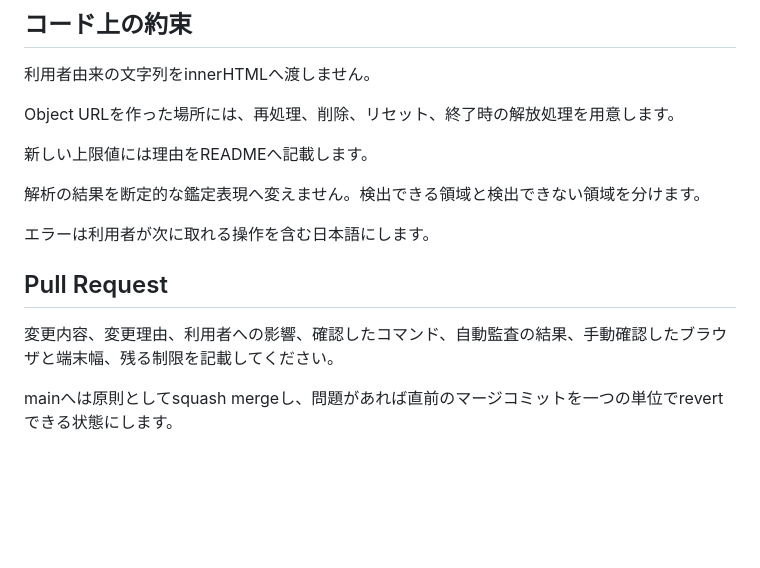
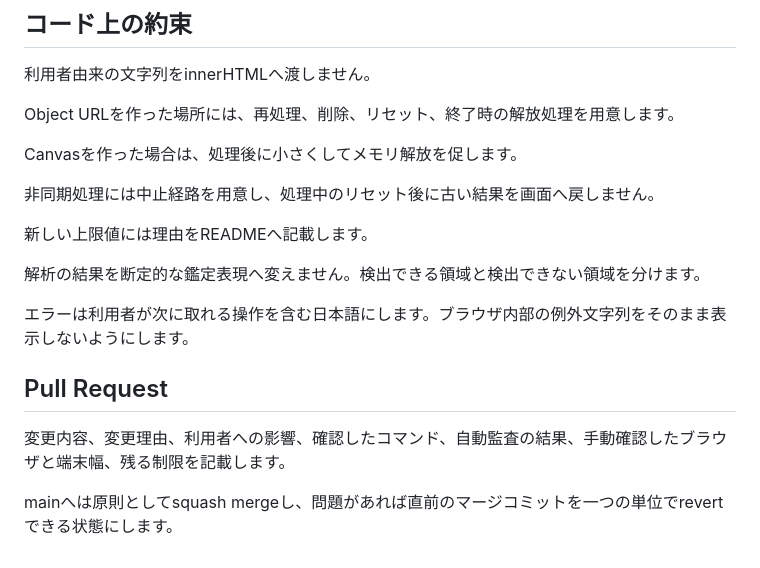
Before and after one commit to abcderp2/Exif, a Markdown page: CONTRIBUTING.md, the part around one of its changes. Rendered like a GitHub page; blank space fills up the shorter version.

```diff
--- a/CONTRIBUTING.md
+++ b/CONTRIBUTING.md
@@ -60,14 +72,18 @@ Playwrightは監査時だけ使います。公開サイトの実行時依存関
 
 Object URLを作った場所には、再処理、削除、リセット、終了時の解放処理を用意します。
 
+Canvasを作った場合は、処理後に小さくしてメモリ解放を促します。
+
+非同期処理には中止経路を用意し、処理中のリセット後に古い結果を画面へ戻しません。
+
 新しい上限値には理由をREADMEへ記載します。
 
 解析の結果を断定的な鑑定表現へ変えません。検出できる領域と検出できない領域を分けます。
 
-エラーは利用者が次に取れる操作を含む日本語にします。
+エラーは利用者が次に取れる操作を含む日本語にします。ブラウザ内部の例外文字列をそのまま表示しないようにします。
 
 ## Pull Request
 
-変更内容、変更理由、利用者への影響、確認したコマンド、自動監査の結果、手動確認したブラウザと端末幅、残る制限を記載してください。
+変更内容、変更理由、利用者への影響、確認したコマンド、自動監査の結果、手動確認したブラウザと端末幅、残る制限を記載します。
 
 mainへは原則としてsquash mergeし、問題があれば直前のマージコミットを一つの単位でrevertできる状態にします。
```
Also changed, not shown: other parts of CONTRIBUTING.md (+21 -9 lines).
